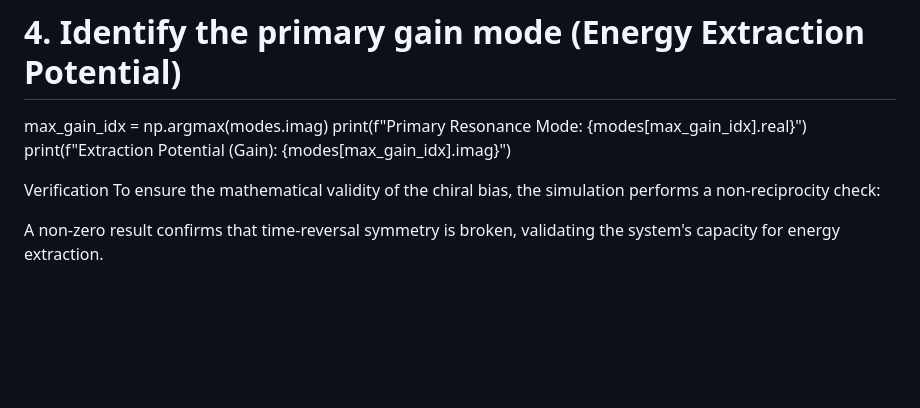
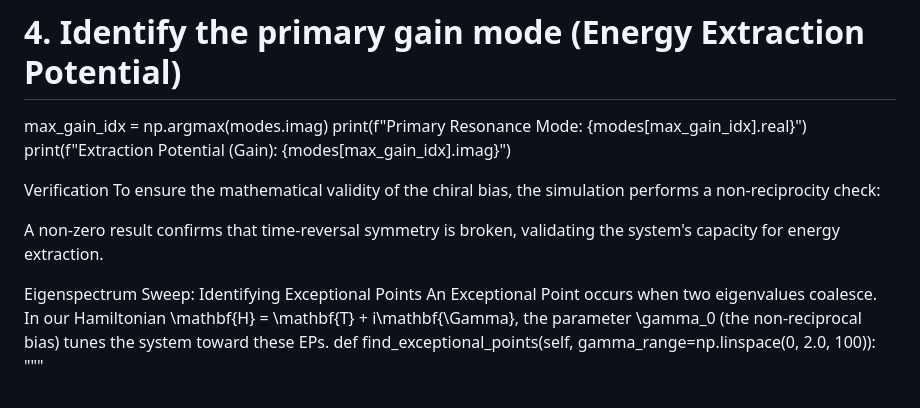
Before and after one commit to nzink777/7th-Spiral, a Markdown page: src/Readme.md, the part around the change. GitHub-like rendering; blank space fills up the shorter version.

Commit message:
Enhance Readme with eigenspectrum sweep details
Added section on eigenspectrum sweep and exceptional points.

```diff
--- a/src/Readme.md
+++ b/src/Readme.md
@@ -68,5 +68,10 @@ print(f"Extraction Potential (Gain): {modes[max_gain_idx].imag}")
 Verification
 To ensure the mathematical validity of the chiral bias, the simulation performs a non-reciprocity check:
 
+A non-zero result confirms that time-reversal symmetry is broken, validating the system's capacity for energy extraction.
 
-A non-zero result confirms that time-reversal symmetry is broken, validating the system's capacity for energy extraction.
+Eigenspectrum Sweep: Identifying Exceptional Points
+An Exceptional Point occurs when two eigenvalues coalesce. In our Hamiltonian \mathbf{H} = \mathbf{T} + i\mathbf{\Gamma}, the parameter \gamma_0 (the non-reciprocal bias) tunes the system toward these EPs.
+def
+find_exceptional_points(self, gamma_range=np.linspace(0, 2.0, 100)):
+    """
```
